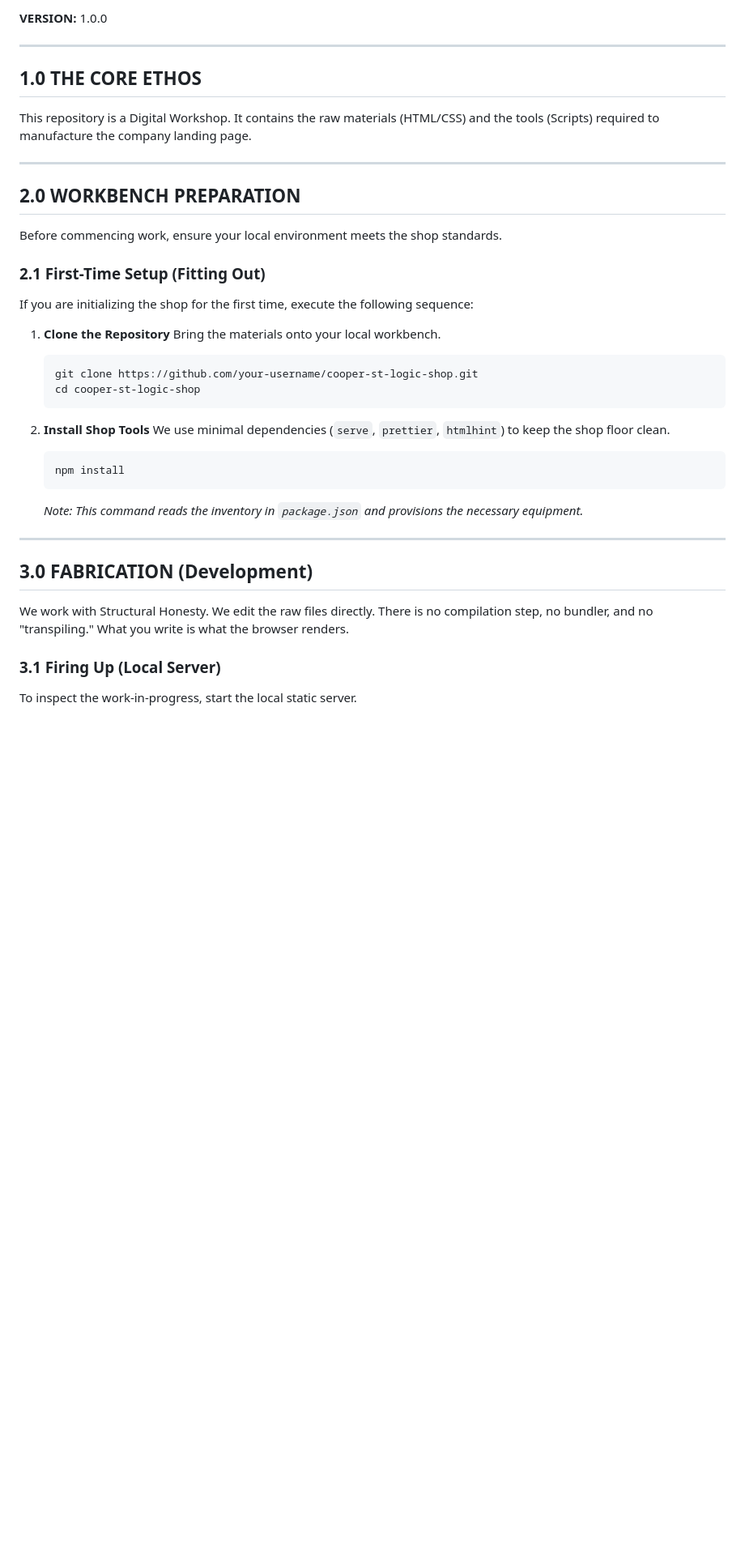
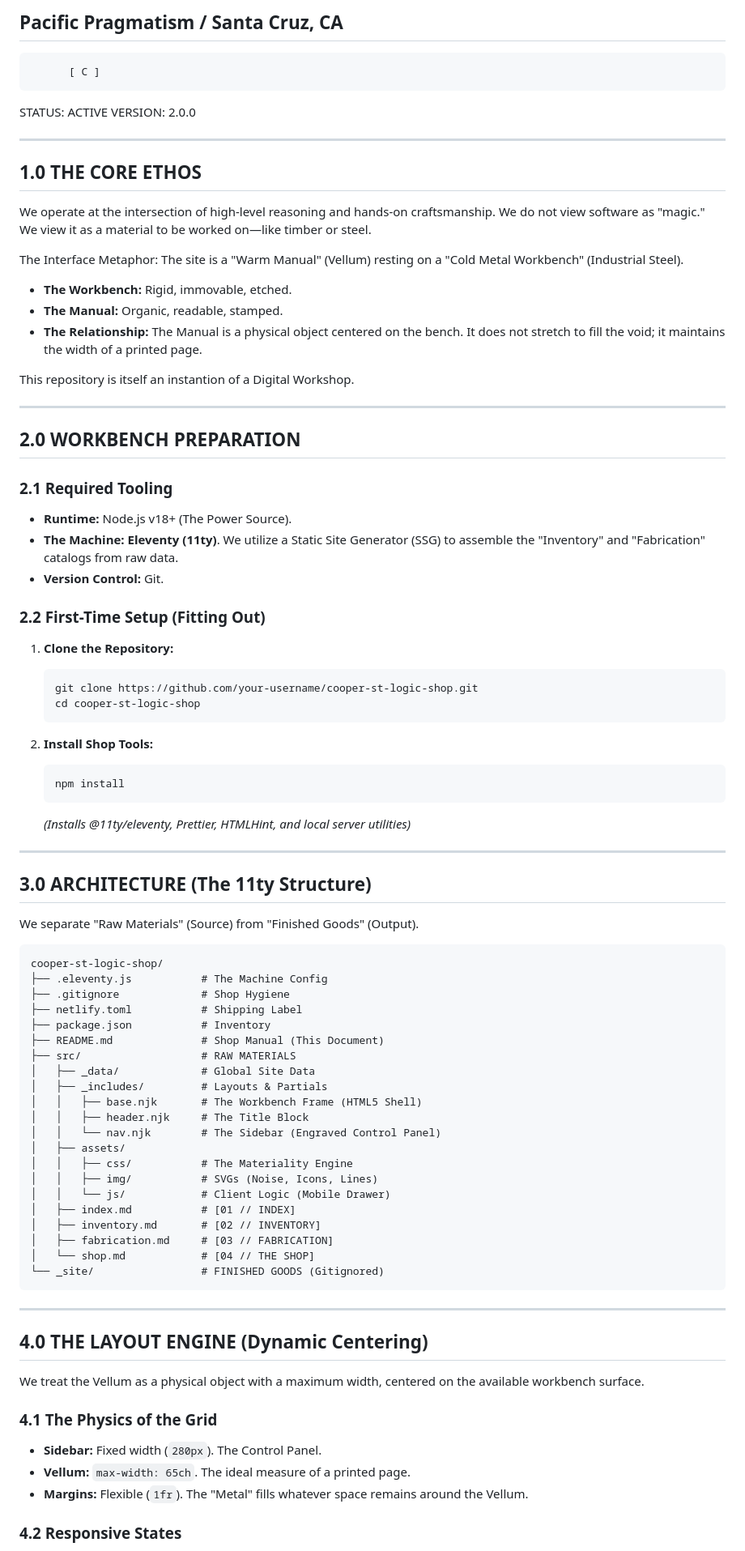
Before and after one commit to cooperstlogic/cooper-st-logic-shop, a Markdown page: shop-manual.md, the part around one of its changes. Shown at 81% size. Drawn GitHub-style; blank space fills up the shorter version.

````diff
--- a/shop-manual.md
+++ b/shop-manual.md
@@ -3,45 +2,95 @@
 
-**VERSION:** 1.0.0
+## Pacific Pragmatism / Santa Cruz, CA
 
----
+```text
+      [ C ]
+```
+
+STATUS: ACTIVE
+VERSION: 2.0.0
+
+------
 
 ## 1.0 THE CORE ETHOS
 
-This repository is a Digital Workshop. It contains the raw materials (HTML/CSS) and the tools (Scripts) required to manufacture the company landing page.
+We operate at the intersection of high-level reasoning and hands-on craftsmanship. We do not view software as "magic." We view it as a material to be worked on—like timber or steel.
 
----
+The Interface Metaphor: The site is a "Warm Manual" (Vellum) resting on a "Cold Metal Workbench" (Industrial Steel).
+
+- **The Workbench:** Rigid, immovable, etched.
+- **The Manual:** Organic, readable, stamped.
+- **The Relationship:** The Manual is a physical object centered on the bench. It does not stretch to fill the void; it maintains the width of a printed page.
+
+This repository is itself an instantion of a Digital Workshop.
+
+------
 
 ## 2.0 WORKBENCH PREPARATION
 
-Before commencing work, ensure your local environment meets the shop standards.
+### 2.1 Required Tooling
 
-### 2.1 First-Time Setup (Fitting Out)
+- **Runtime:** Node.js v18+ (The Power Source).
+- **The Machine:** **Eleventy (11ty)**. We utilize a Static Site Generator (SSG) to assemble the "Inventory" and "Fabrication" catalogs from raw data.
+- **Version Control:** Git.
 
-If you are initializing the shop for the first time, execute the following sequence:
+### 2.2 First-Time Setup (Fitting Out)
 
-1. **Clone the Repository**
-   Bring the materials onto your local workbench.
+1. **Clone the Repository:**
 
    ```bash
    git clone https://github.com/your-username/cooper-st-logic-shop.git
    cd cooper-st-logic-shop
    ```
 
-2. **Install Shop Tools**
-   We use minimal dependencies (`serve`, `prettier`, `htmlhint`) to keep the shop floor clean.
+2. **Install Shop Tools:**
 
    ```bash
    npm install
    ```
 
-   _Note: This command reads the inventory in `package.json` and provisions the necessary equipment._
+   *(Installs @11ty/eleventy, Prettier, HTMLHint, and local server utilities)*
 
----
+------
 
-## 3.0 FABRICATION (Development)
+## 3.0 ARCHITECTURE (The 11ty Structure)
 
-We work with Structural Honesty. We edit the raw files directly. There is no compilation step, no bundler, and no "transpiling." What you write is what the browser renders.
+We separate "Raw Materials" (Source) from "Finished Goods" (Output).
 
-### 3.1 Firing Up (Local Server)
+```text
+cooper-st-logic-shop/
+├── .eleventy.js           # The Machine Config
+├── .gitignore             # Shop Hygiene
+├── netlify.toml           # Shipping Label
+├── package.json           # Inventory
+├── README.md              # Shop Manual (This Document)
+├── src/                   # RAW MATERIALS
+│   ├── _data/             # Global Site Data
+│   ├── _includes/         # Layouts & Partials
+│   │   ├── base.njk       # The Workbench Frame (HTML5 Shell)
+│   │   ├── header.njk     # The Title Block
+│   │   └── nav.njk        # The Sidebar (Engraved Control Panel)
+│   ├── assets/
+│   │   ├── css/           # The Materiality Engine
+│   │   ├── img/           # SVGs (Noise, Icons, Lines)
+│   │   └── js/            # Client Logic (Mobile Drawer)
+│   ├── index.md           # [01 // INDEX]
+│   ├── inventory.md       # [02 // INVENTORY]
+│   ├── fabrication.md     # [03 // FABRICATION]
+│   └── shop.md            # [04 // THE SHOP]
+└── _site/                 # FINISHED GOODS (Gitignored)
+```
 
-To inspect the work-in-progress, start the local static server.
+------
+
+## 4.0 THE LAYOUT ENGINE (Dynamic Centering)
+
+We treat the Vellum as a physical object with a maximum width, centered on the available workbench surface.
+
+### 4.1 The Physics of the Grid
+
+- **Sidebar:** Fixed width (`280px`). The Control Panel.
+- **Vellum:** `max-width: 65ch`. The ideal measure of a printed page.
+- **Margins:** Flexible (`1fr`). The "Metal" fills whatever space remains around the Vellum.
+
+### 4.2 Responsive States
+
````
Also changed, not shown: other parts of shop-manual.md (+132 -92 lines).
